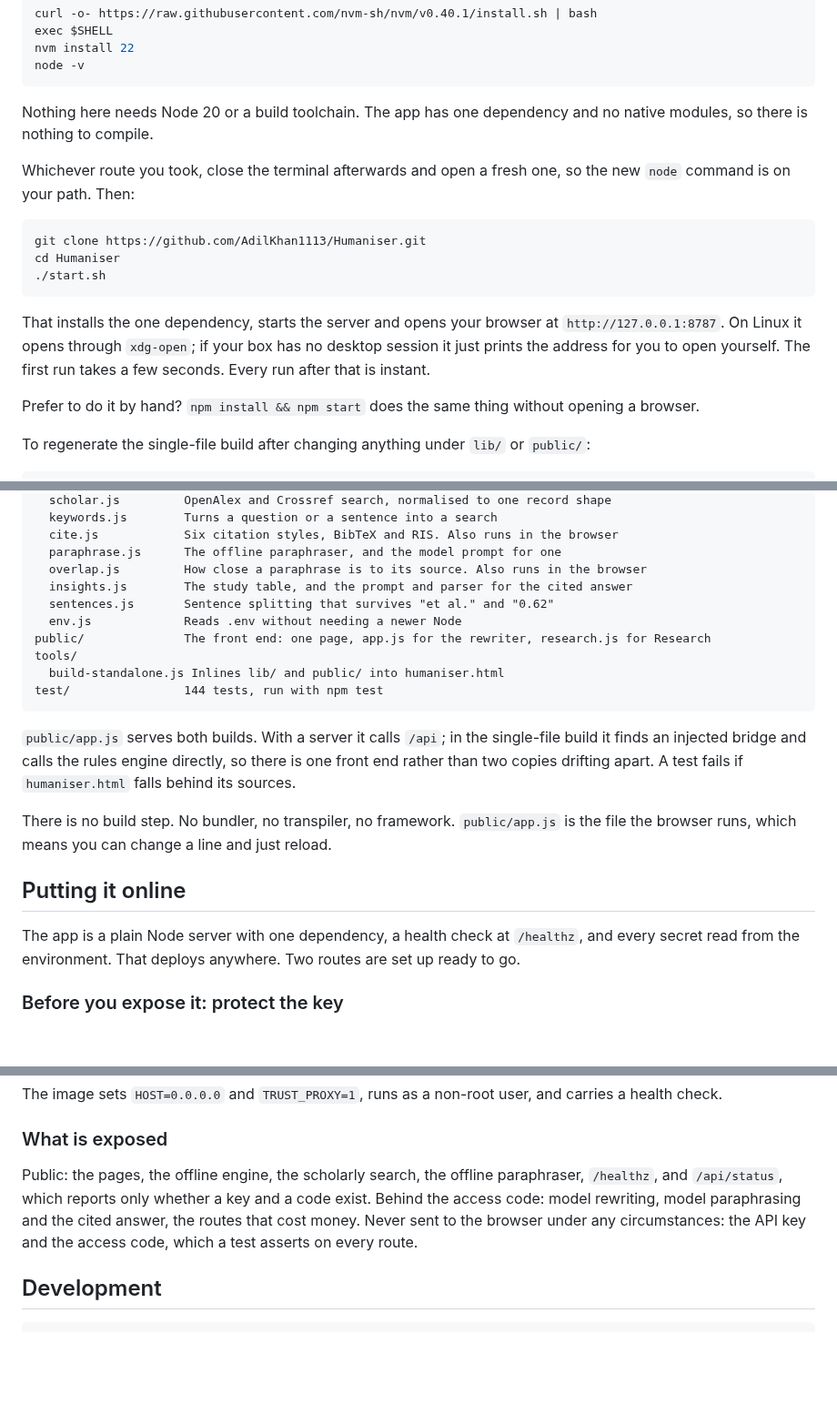
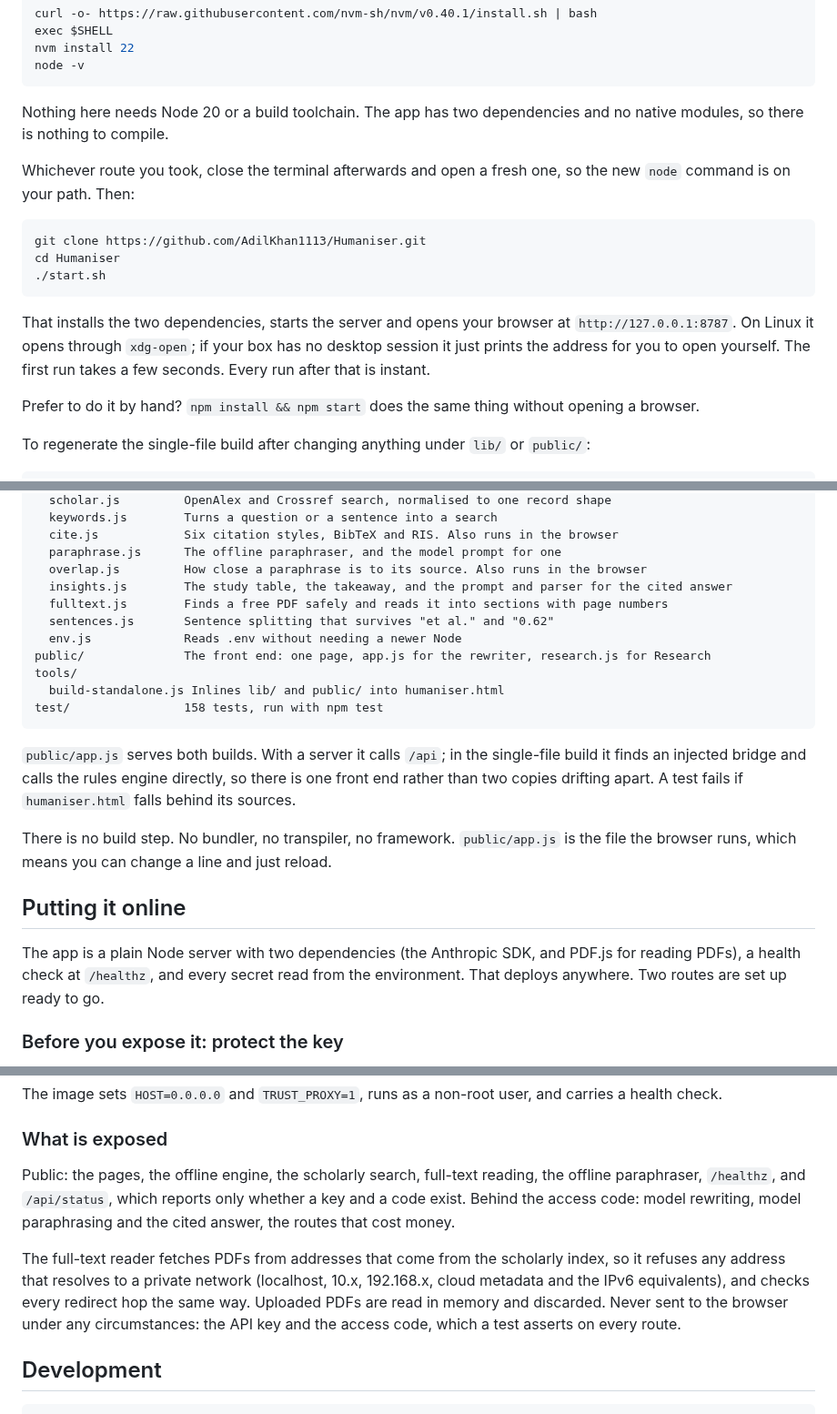
Before and after one commit to AdilKhan1113/Humaniser, a Markdown page: README.md, 3 parts joined by grey strips. Shown at 91% size. GitHub-like rendering; blank space fills up the shorter version.

````diff
--- a/README.md
+++ b/README.md
@@ -58,7 +58,7 @@ nvm install 22
 node -v
 ```
 
-Nothing here needs Node 20 or a build toolchain. The app has one dependency and no native modules, so there is nothing to compile.
+Nothing here needs Node 20 or a build toolchain. The app has two dependencies and no native modules, so there is nothing to compile.
 
 Whichever route you took, close the terminal afterwards and open a fresh one, so the new `node` command is on your path. Then:
 
@@ -68,7 +68,7 @@ cd Humaniser
 ./start.sh
 ```
 
-That installs the one dependency, starts the server and opens your browser at `http://127.0.0.1:8787`. On Linux it opens through `xdg-open`; if your box has no desktop session it just prints the address for you to open yourself. The first run takes a few seconds. Every run after that is instant.
+That installs the two dependencies, starts the server and opens your browser at `http://127.0.0.1:8787`. On Linux it opens through `xdg-open`; if your box has no desktop session it just prints the address for you to open yourself. The first run takes a few seconds. Every run after that is instant.
 
 Prefer to do it by hand? `npm install && npm start` does the same thing without opening a browser.
 
@@ -278,13 +284,14 @@ lib/
   cite.js            Six citation styles, BibTeX and RIS. Also runs in the browser
   paraphrase.js      The offline paraphraser, and the model prompt for one
   overlap.js         How close a paraphrase is to its source. Also runs in the browser
-  insights.js        The study table, and the prompt and parser for the cited answer
+  insights.js        The study table, the takeaway, and the prompt and parser for the cited answer
+  fulltext.js        Finds a free PDF safely and reads it into sections with page numbers
   sentences.js       Sentence splitting that survives "et al." and "0.62"
   env.js             Reads .env without needing a newer Node
 public/              The front end: one page, app.js for the rewriter, research.js for Research
 tools/
   build-standalone.js Inlines lib/ and public/ into humaniser.html
-test/                144 tests, run with npm test
+test/                158 tests, run with npm test
 ```
 
 `public/app.js` serves both builds. With a server it calls `/api`; in the single-file build it finds an injected bridge and calls the rules engine directly, so there is one front end rather than two copies drifting apart. A test fails if `humaniser.html` falls behind its sources.
@@ -293,7 +300,7 @@ There is no build step. No bundler, no transpiler, no framework. `public/app.js`
 
 ## Putting it online
 
-The app is a plain Node server with one dependency, a health check at `/healthz`, and every secret read from the environment. That deploys anywhere. Two routes are set up ready to go.
+The app is a plain Node server with two dependencies (the Anthropic SDK, and PDF.js for reading PDFs), a health check at `/healthz`, and every secret read from the environment. That deploys anywhere. Two routes are set up ready to go.
 
 ### Before you expose it: protect the key
 
@@ -354,7 +361,9 @@ The image sets `HOST=0.0.0.0` and `TRUST_PROXY=1`, runs as a non-root user, and
 
 ### What is exposed
 
-Public: the pages, the offline engine, the scholarly search, the offline paraphraser, `/healthz`, and `/api/status`, which reports only whether a key and a code exist. Behind the access code: model rewriting, model paraphrasing and the cited answer, the routes that cost money. Never sent to the browser under any circumstances: the API key and the access code, which a test asserts on every route.
+Public: the pages, the offline engine, the scholarly search, full-text reading, the offline paraphraser, `/healthz`, and `/api/status`, which reports only whether a key and a code exist. Behind the access code: model rewriting, model paraphrasing and the cited answer, the routes that cost money.
+
+The full-text reader fetches PDFs from addresses that come from the scholarly index, so it refuses any address that resolves to a private network (localhost, 10.x, 192.168.x, cloud metadata and the IPv6 equivalents), and checks every redirect hop the same way. Uploaded PDFs are read in memory and discarded. Never sent to the browser under any circumstances: the API key and the access code, which a test asserts on every route.
 
 ## Development
 
````
Also changed, not shown: other parts of README.md (+10 -4 lines), docs/screenshot-research.png, 15 other files.
